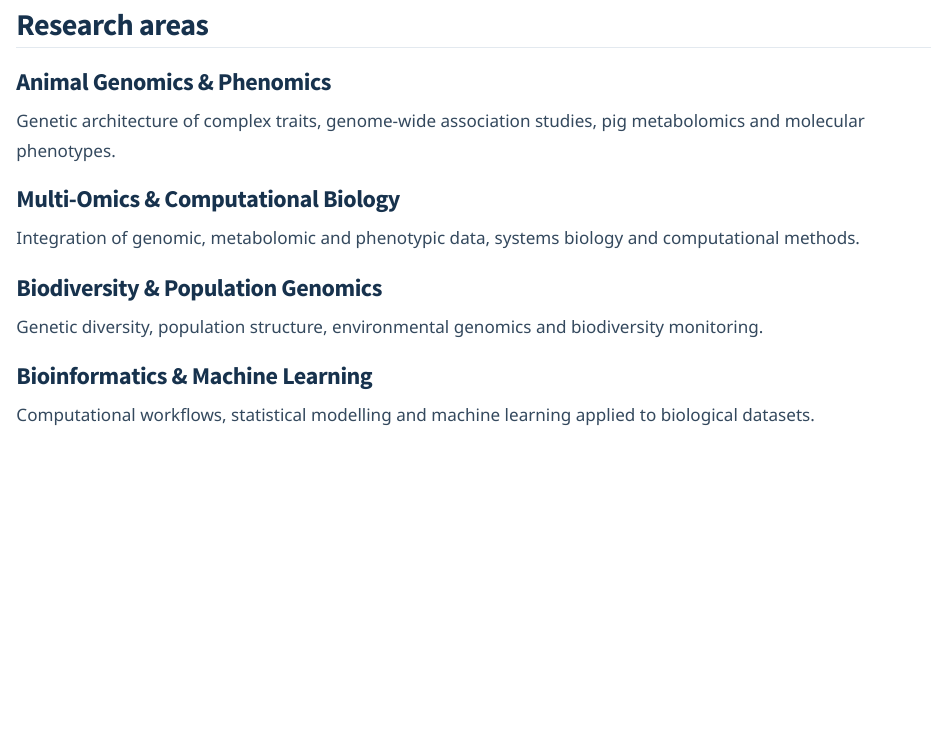
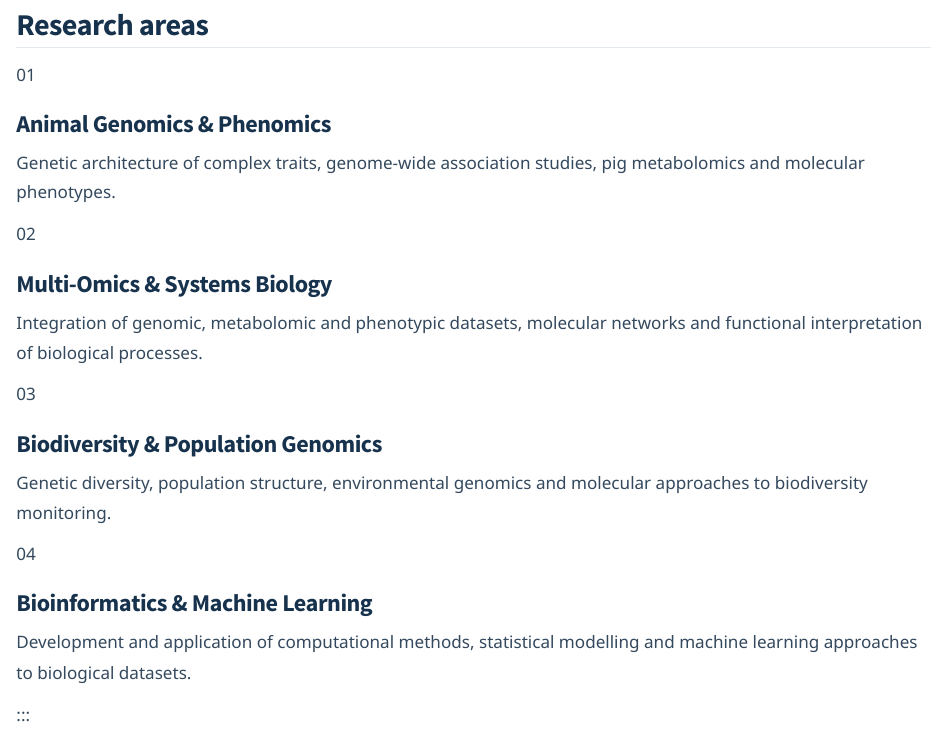
Before and after one commit to samuele-bovo/samuele-bovo.github.io, a Quarto document (index.qmd): the page in a window 1100 px wide, from 1350 px down. Rendered offline with R 4.5, knitr and Pandoc in place of Quarto, with nearby package versions.

Commit message:
Update index.qmd

```diff
--- a/index.qmd
+++ b/index.qmd
@@ -40,41 +40,70 @@ and molecular traceability.
 :::
 
 
+
 ## Research areas
 
-::: {.grid}
+::: {.grid .research-grid}
 
 ::: {.g-col-12 .g-col-md-6}
+::: {.research-card}
+
+<span class="research-number">01</span>
+
 ### Animal Genomics & Phenomics
 
 Genetic architecture of complex traits,
 genome-wide association studies, pig
 metabolomics and molecular phenotypes.
+
+:::
 :::
 
 ::: {.g-col-12 .g-col-md-6}
-### Multi-Omics & Computational Biology
+::: {.research-card}
+
+<span class="research-number">02</span>
+
+### Multi-Omics & Systems Biology
 
 Integration of genomic, metabolomic and
-phenotypic data, systems biology and
-computational methods.
+phenotypic datasets, molecular networks
+and functional interpretation of
+biological processes.
+
+:::
 :::
 
 ::: {.g-col-12 .g-col-md-6}
+::: {.research-card}
+
+<span class="research-number">03</span>
+
 ### Biodiversity & Population Genomics
 
 Genetic diversity, population structure,
-environmental genomics and biodiversity
-monitoring.
+environmental genomics and molecular
+approaches to biodiversity monitoring.
+
+:::
 :::
 
 ::: {.g-col-12 .g-col-md-6}
+::: {.research-card}
+
+<span class="research-number">04</span>
+
 ### Bioinformatics & Machine Learning
 
-Computational workflows, statistical
-modelling and machine learning applied
-to biological datasets.
+Development and application of computational
+methods, statistical modelling and machine
+learning approaches to biological datasets.
+
 :::
+:::
+
+:::
+
 
 :::
 
```
